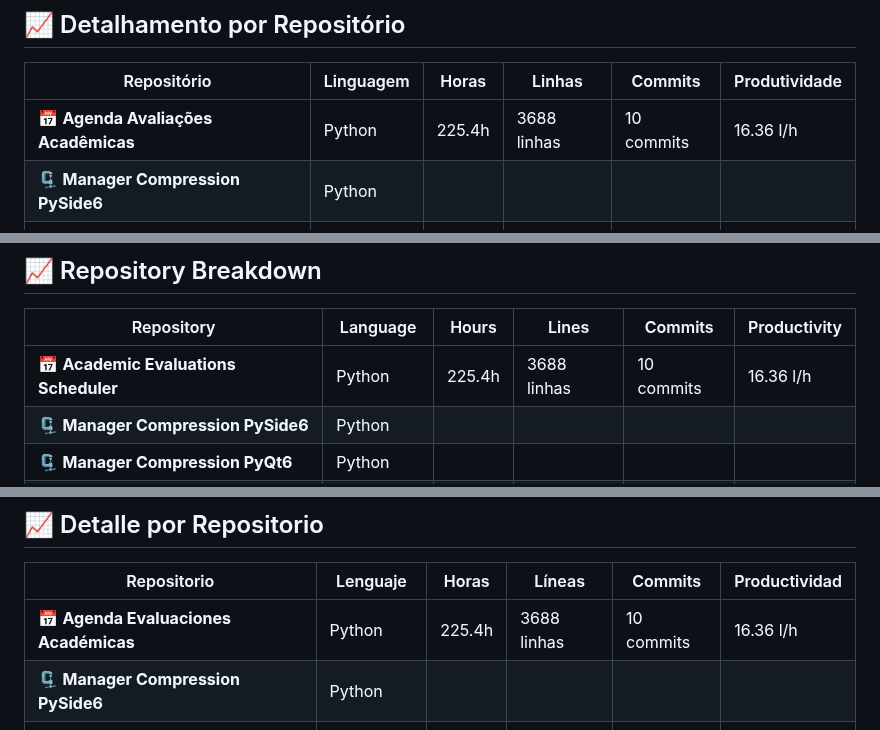
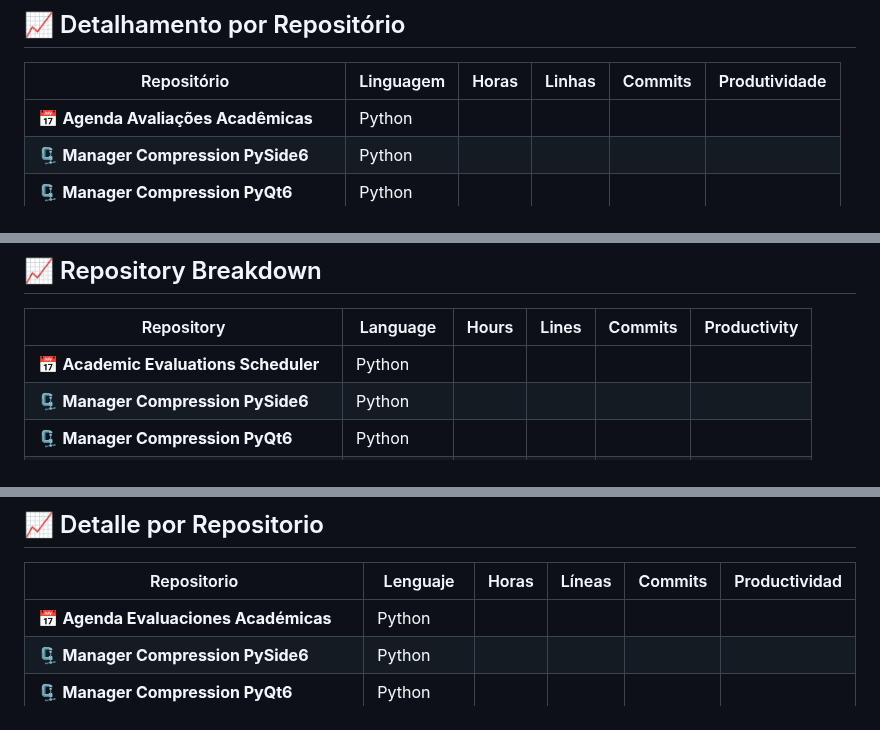
Before and after one commit to fernandoncidade/fernandoncidade, a Markdown page: README.md, 3 parts joined by grey strips. Drawn GitHub-style; folded sections open.

```diff
--- a/README.md
+++ b/README.md
@@ -42,6 +43,6 @@
 | Repositório | Linguagem | Horas | Linhas | Commits | Produtividade |
 |-------------|-----------|-------|--------|---------|---------------|
-| 📅 **Agenda Avaliações Acadêmicas** | Python | 225.4h | 3688 linhas | 10 commits | 16.36 l/h |
+| 📅 **Agenda Avaliações Acadêmicas** | Python | <!-- AGENDA_HOURS --> | <!-- AGENDA_LINES --> | <!-- AGENDA_COMMITS --> | <!-- AGENDA_PROD --> |
 | 🗜️ **Manager Compression PySide6** | Python | <!-- PYSIDE6_HOURS --> | <!-- PYSIDE6_LINES --> | <!-- PYSIDE6_COMMITS --> | <!-- PYSIDE6_PROD --> |
 | 🗜️ **Manager Compression PyQt6** | Python | <!-- PYQT6_HOURS --> | <!-- PYQT6_LINES --> | <!-- PYQT6_COMMITS --> | <!-- PYQT6_PROD --> |
 | 📋 **Eisenhower Organizing** | Python | <!-- EISENHOWER_HOURS --> | <!-- EISENHOWER_LINES --> | <!-- EISENHOWER_COMMITS --> | <!-- EISENHOWER_PROD --> |
@@ -184,6 +187,6 @@ Disponível em versão de teste por 7 dias, após o qual pode ser adquirida pela
 | Repository | Language | Hours | Lines | Commits | Productivity |
 |------------|----------|-------|-------|---------|--------------|
-| 📅 **Academic Evaluations Scheduler** | Python | 225.4h | 3688 linhas | 10 commits | 16.36 l/h |
+| 📅 **Academic Evaluations Scheduler** | Python | <!-- AGENDA_HOURS --> | <!-- AGENDA_LINES --> | <!-- AGENDA_COMMITS --> | <!-- AGENDA_PROD --> |
 | 🗜️ **Manager Compression PySide6** | Python | <!-- PYSIDE6_HOURS --> | <!-- PYSIDE6_LINES --> | <!-- PYSIDE6_COMMITS --> | <!-- PYSIDE6_PROD --> |
 | 🗜️ **Manager Compression PyQt6** | Python | <!-- PYQT6_HOURS --> | <!-- PYQT6_LINES --> | <!-- PYQT6_COMMITS --> | <!-- PYQT6_PROD --> |
 | 📋 **Eisenhower Organizing** | Python | <!-- EISENHOWER_HOURS --> | <!-- EISENHOWER_LINES --> | <!-- EISENHOWER_COMMITS --> | <!-- EISENHOWER_PROD --> |
@@ -326,6 +331,6 @@ Available as a 7-day trial version, after which it can be purchased via the [Mic
 | Repositorio | Lenguaje | Horas | Líneas | Commits | Productividad |
 |-------------|----------|-------|--------|---------|---------------|
-| 📅 **Agenda Evaluaciones Académicas** | Python | 225.4h | 3688 linhas | 10 commits | 16.36 l/h |
+| 📅 **Agenda Evaluaciones Académicas** | Python | <!-- AGENDA_HOURS --> | <!-- AGENDA_LINES --> | <!-- AGENDA_COMMITS --> | <!-- AGENDA_PROD --> |
 | 🗜️ **Manager Compression PySide6** | Python | <!-- PYSIDE6_HOURS --> | <!-- PYSIDE6_LINES --> | <!-- PYSIDE6_COMMITS --> | <!-- PYSIDE6_PROD --> |
 | 🗜️ **Manager Compression PyQt6** | Python | <!-- PYQT6_HOURS --> | <!-- PYQT6_LINES --> | <!-- PYQT6_COMMITS --> | <!-- PYQT6_PROD --> |
 | 📋 **Eisenhower Organizing** | Python | <!-- EISENHOWER_HOURS --> | <!-- EISENHOWER_LINES --> | <!-- EISENHOWER_COMMITS --> | <!-- EISENHOWER_PROD --> |
```
Also changed, not shown: other parts of README.md (+33 -21 lines).
